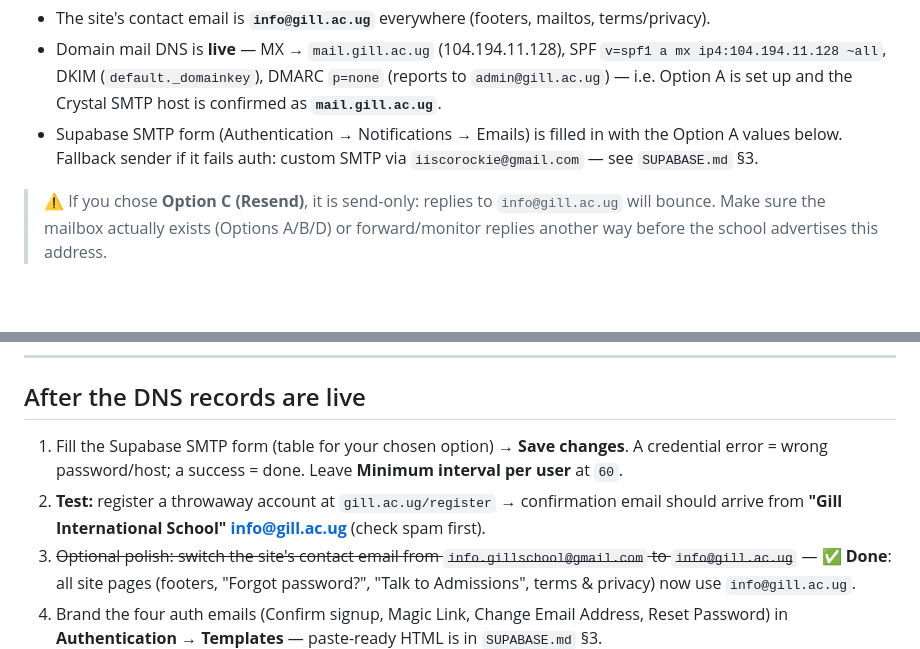
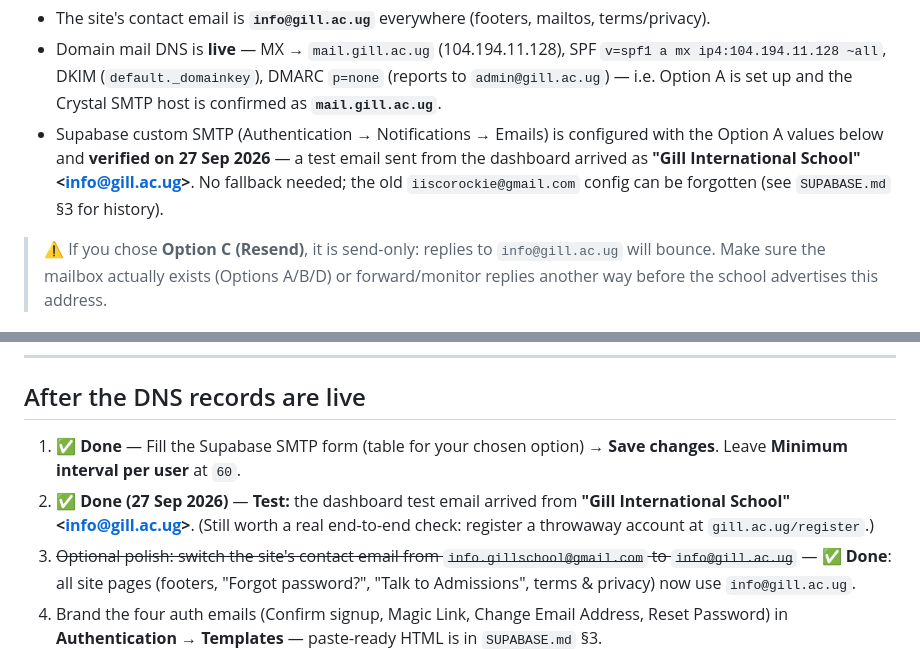
Before and after one commit to iscorockie/Gill-International-School, a Markdown page: EMAIL-SETUP.md, 2 parts joined by grey strips. Drawn GitHub-style; blank space fills up the shorter version.

Commit message:
Mark school-branded sender info@gill.ac.ug as verified (test email received)
Co-authored-by: arena-agent <297053741+arena-agent@users.noreply.github.com>

```diff
--- a/EMAIL-SETUP.md
+++ b/EMAIL-SETUP.md
@@ -12,9 +12,12 @@ temporary Gmail sender.
   SPF `v=spf1 a mx ip4:104.194.11.128 ~all`, DKIM (`default._domainkey`),
   DMARC `p=none` (reports to `admin@gill.ac.ug`) — i.e. Option A is set up
   and the Crystal SMTP host is confirmed as **`mail.gill.ac.ug`**.
-- Supabase SMTP form (Authentication → Notifications → Emails) is filled
-  in with the Option A values below. Fallback sender if it fails auth:
-  custom SMTP via `iiscorockie@gmail.com` — see `SUPABASE.md` §3.
+- Supabase custom SMTP (Authentication → Notifications → Emails) is
+  configured with the Option A values below and **verified on 27 Sep
+  2026** — a test email sent from the dashboard arrived as
+  **"Gill International School" \<info@gill.ac.ug\>**. No fallback needed;
+  the old `iiscorockie@gmail.com` config can be forgotten (see
+  `SUPABASE.md` §3 for history).
 
 > ⚠️ If you chose **Option C (Resend)**, it is send-only: replies to
 > `info@gill.ac.ug` will bounce. Make sure the mailbox actually exists
@@ -199,12 +202,12 @@ signature / DKIM* — it generates one more TXT (Name `google._domainkey…`).
 
 ## After the DNS records are live
 
-1. Fill the Supabase SMTP form (table for your chosen option) →
-   **Save changes**. A credential error = wrong password/host; a success =
-   done. Leave **Minimum interval per user** at `60`.
-2. **Test:** register a throwaway account at `gill.ac.ug/register` →
-   confirmation email should arrive from **"Gill International School"
-   <info@gill.ac.ug>** (check spam first).
+1. ✅ **Done** — Fill the Supabase SMTP form (table for your chosen
+   option) → **Save changes**. Leave **Minimum interval per user** at `60`.
+2. ✅ **Done (27 Sep 2026)** — **Test:** the dashboard test email arrived
+   from **"Gill International School" \<info@gill.ac.ug\>**. (Still worth a
+   real end-to-end check: register a throwaway account at
+   `gill.ac.ug/register`.)
 3. ~~Optional polish: switch the site's contact email from
    `info.gillschool@gmail.com` to `info@gill.ac.ug`~~ — ✅ **Done**:
    all site pages (footers, "Forgot password?", "Talk to Admissions",
```
Also changed, not shown: SUPABASE.md (+8 -8 lines).
